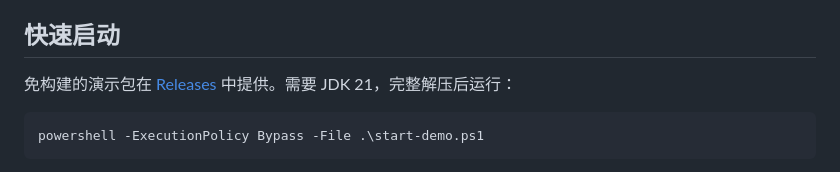
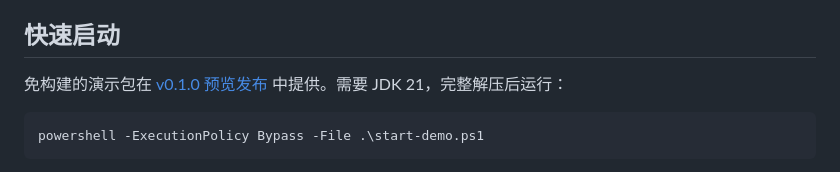
Before and after one commit to MoChiUaena/agent-triage, a Markdown page: README.md, the part around the change. Rendered like a GitHub page.

````diff
--- a/README.md
+++ b/README.md
@@ -27,7 +27,7 @@ Agent Triage 是一个面向 Java 服务的只读排障助手。当前支持订
 
 ## 快速启动
 
-免构建的演示包在 [Releases](https://github.com/MoChiUaena/agent-triage/releases) 中提供。需要 JDK 21，完整解压后运行：
+免构建的演示包在 [v0.1.0 预览发布](https://github.com/MoChiUaena/agent-triage/releases/tag/v0.1.0) 中提供。需要 JDK 21，完整解压后运行：
 
 ```powershell
 powershell -ExecutionPolicy Bypass -File .\start-demo.ps1
````
Also changed, not shown: docs/ROADMAP.md (+1 -0 lines), docs/VALIDATION.md (+2 -0 lines).
